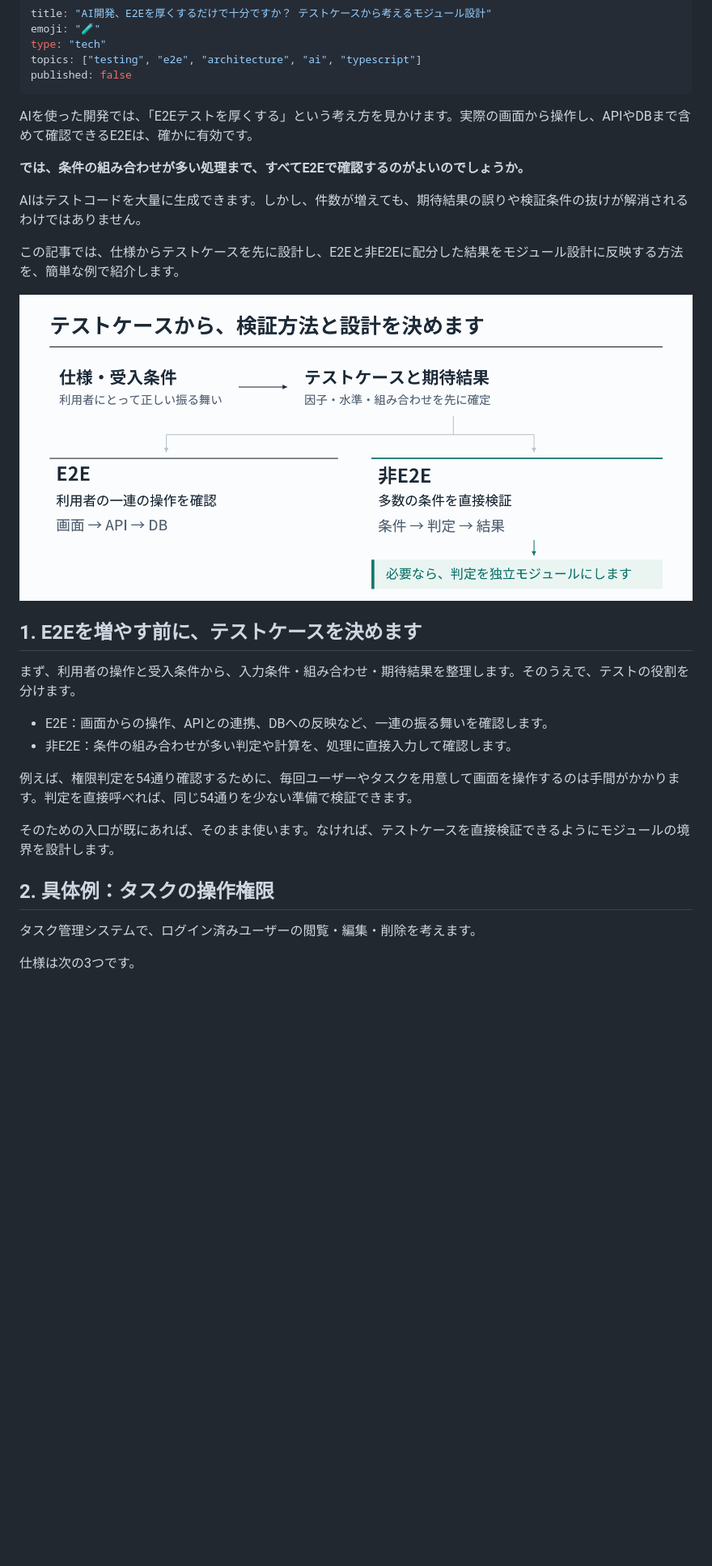
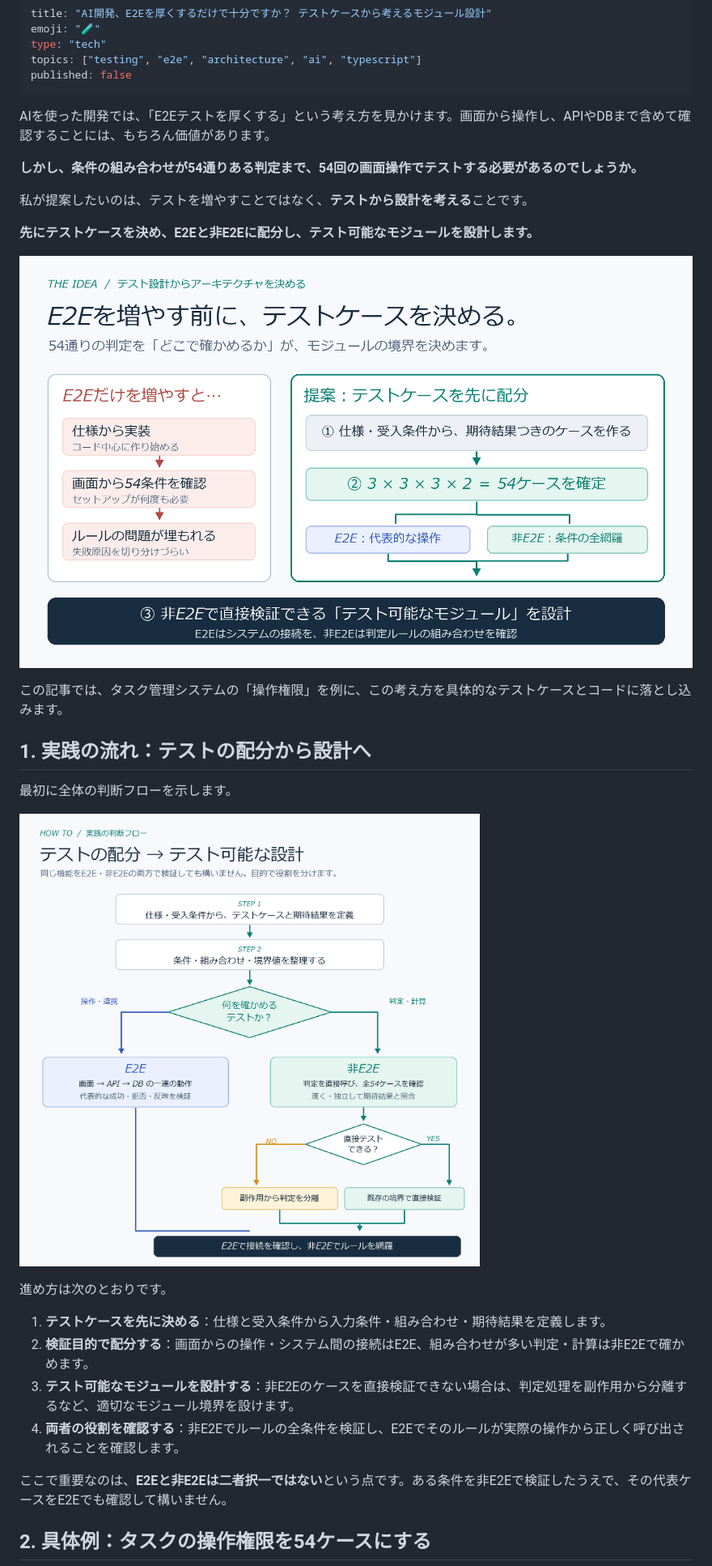
Before and after one commit to tamutamu/zenn-articles, a Markdown page: articles/ai-era-e2e-module-test-design.md, the part around one of its changes. Shown at 81% size. Drawn GitHub-style; pictures changed too: images/ai-era-e2e-module-test-design/hero.png (added), images/ai-era-e2e-module-test-design/workflow.png (added); blank space fills up the shorter version.

Commit message:
Strengthen opening visuals and testing workflow in Zenn draft

```diff
--- a/articles/ai-era-e2e-module-test-design.md
+++ b/articles/ai-era-e2e-module-test-design.md
@@ -6,30 +6,32 @@ topics: ["testing", "e2e", "architecture", "ai", "typescript"]
 published: false
 ---
 
-AIを使った開発では、「E2Eテストを厚くする」という考え方を見かけます。実際の画面から操作し、APIやDBまで含めて確認できるE2Eは、確かに有効です。
+AIを使った開発では、「E2Eテストを厚くする」という考え方を見かけます。画面から操作し、APIやDBまで含めて確認することには、もちろん価値があります。
 
-**では、条件の組み合わせが多い処理まで、すべてE2Eで確認するのがよいのでしょうか。**
+**しかし、条件の組み合わせが54通りある判定まで、54回の画面操作でテストする必要があるのでしょうか。**
 
-AIはテストコードを大量に生成できます。しかし、件数が増えても、期待結果の誤りや検証条件の抜けが解消されるわけではありません。
+私が提案したいのは、テストを増やすことではなく、**テストから設計を考える**ことです。
 
-この記事では、仕様からテストケースを先に設計し、E2Eと非E2Eに配分した結果をモジュール設計に反映する方法を、簡単な例で紹介します。
+**先にテストケースを決め、E2Eと非E2Eに配分し、テスト可能なモジュールを設計します。**
 
-![仕様からテストケースを定義し、E2Eと非E2Eへ配分してモジュール設計につなげる図](/images/ai-era-e2e-module-test-design/concept.png)
+![テストケースを先に決め、E2Eと非E2Eに配分してからテスト可能なモジュールを設計する考え方。E2Eだけを増やす場合との比較](/images/ai-era-e2e-module-test-design/hero.png)
 
-## 1. E2Eを増やす前に、テストケースを決めます
+この記事では、タスク管理システムの「操作権限」を例に、この考え方を具体的なテストケースとコードに落とし込みます。
 
-まず、利用者の操作と受入条件から、入力条件・組み合わせ・期待結果を整理します。そのうえで、テストの役割を分けます。
+## 1. 実践の流れ：テストの配分から設計へ
 
-- E2E：画面からの操作、APIとの連携、DBへの反映など、一連の振る舞いを確認します。
-- 非E2E：条件の組み合わせが多い判定や計算を、処理に直接入力して確認します。
+最初に全体の判断フローを示します。
 
-例えば、権限判定を54通り確認するために、毎回ユーザーやタスクを用意して画面を操作するのは手間がかかります。判定を直接呼べれば、同じ54通りを少ない準備で検証できます。
+![仕様からテストケースを定義し、E2Eと非E2Eに配分。非E2Eの対象を直接テストできるか判断し、必要なら副作用から判定を分離するフローチャート](/images/ai-era-e2e-module-test-design/workflow.png)
 
-そのための入口が既にあれば、そのまま使います。なければ、テストケースを直接検証できるようにモジュールの境界を設計します。
+進め方は次のとおりです。
 
-## 2. 具体例：タスクの操作権限
+1. **テストケースを先に決める**：仕様と受入条件から入力条件・組み合わせ・期待結果を定義します。
+2. **検証目的で配分する**：画面からの操作・システム間の接続はE2E、組み合わせが多い判定・計算は非E2Eで確かめます。
+3. **テスト可能なモジュールを設計する**：非E2Eのケースを直接検証できない場合は、判定処理を副作用から分離するなど、適切なモジュール境界を設けます。
+4. **両者の役割を確認する**：非E2Eでルールの全条件を検証し、E2Eでそのルールが実際の操作から正しく呼び出されることを確認します。
 
-タスク管理システムで、ログイン済みユーザーの閲覧・編集・削除を考えます。
+ここで重要なのは、**E2Eと非E2Eは二者択一ではない**という点です。ある条件を非E2Eで検証したうえで、その代表ケースをE2Eでも確認して構いません。
 
-仕様は次の3つです。
+## 2. 具体例：タスクの操作権限を54ケースにする
 
```
Also changed, not shown: other parts of articles/ai-era-e2e-module-test-design.md (+54 -25 lines), images/ai-era-e2e-module-test-design/case-matrix.png (added), 1 other file.
